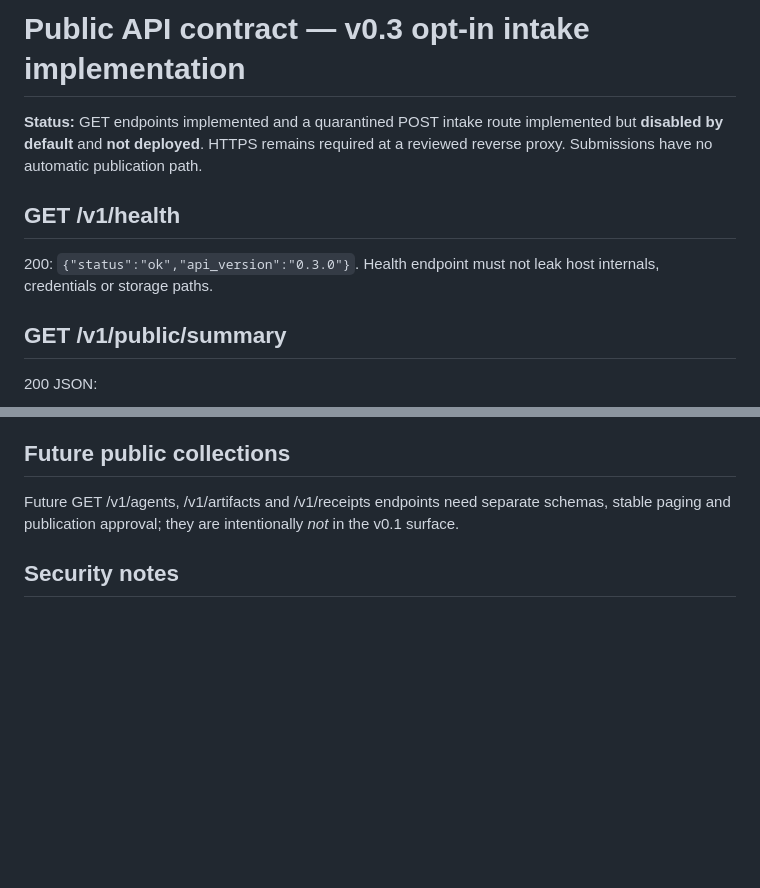
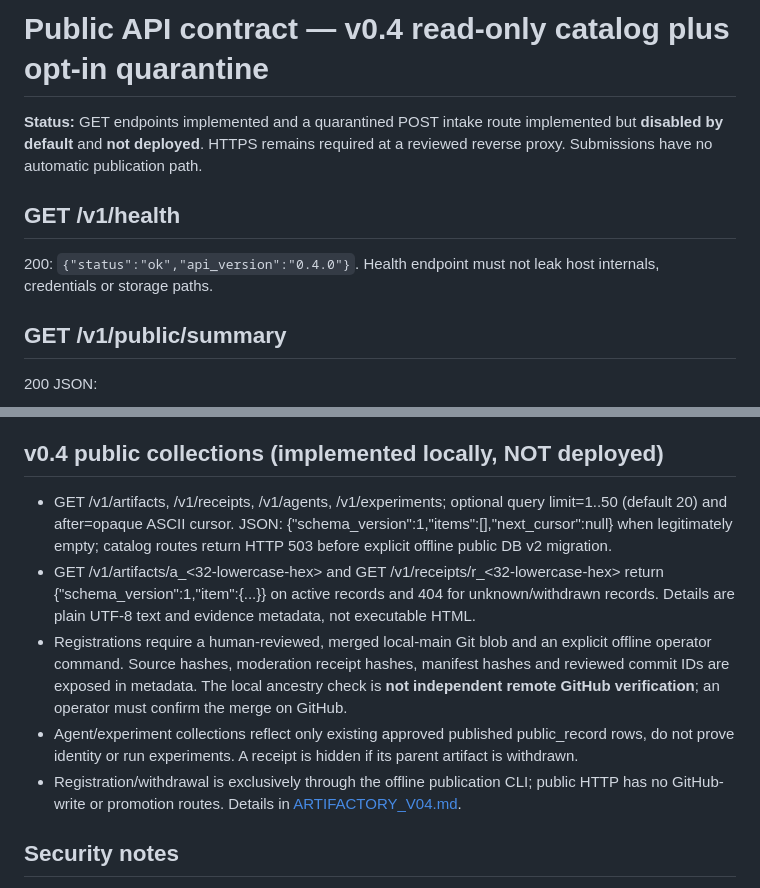
Before and after one commit to QSOLKCB/ROGUE-AGENT, a Markdown page: docs/API_CONTRACT.md, 2 parts joined by grey strips. Drawn GitHub-style; blank space fills up the shorter version.

Commit message:
docs(v0.4): catalog contract, offline review gates and migration/takedown caveats

```diff
--- a/docs/API_CONTRACT.md
+++ b/docs/API_CONTRACT.md
@@ -1,10 +1,10 @@
-# Public API contract — v0.3 opt-in intake implementation
+# Public API contract — v0.4 read-only catalog plus opt-in quarantine
 
 **Status:** GET endpoints implemented and a quarantined POST intake route implemented but **disabled by default** and **not deployed**. HTTPS remains required at a reviewed reverse proxy. Submissions have no automatic publication path.
 
 ## GET /v1/health
 
-200: `{"status":"ok","api_version":"0.3.0"}`. Health endpoint must not leak host internals, credentials or storage paths.
+200: `{"status":"ok","api_version":"0.4.0"}`. Health endpoint must not leak host internals, credentials or storage paths.
 
 ## GET /v1/public/summary
 
@@ -39,9 +39,13 @@ Requires `Authorization: Bearer <invitation-token>` and `Idempotency-Key: <opaqu
 - Requires direct HTTPS clients without an Origin header, exactly one Authorization and Idempotency-Key header, `Content-Type: application/json`, decimal Content-Length in [1,16384], no chunked transfer. Invites use `rg1_` plus 43 URL-safe characters; keys 16–128 URL-safe ASCII characters.
 - Requires **both** `--enable-intake` and `ROGUE_INTAKE_ENABLED=1` plus a separate initialized private database. Invites expire/revoke; quota at most 100 per invite, 1000 pending and 5000 total rows. `approved` is an offline moderation state, **not published**. See [v0.3 runbook](QUARANTINE_V03.md).
 
-## Future public collections
+## v0.4 public collections (implemented locally, NOT deployed)
 
-Future GET /v1/agents, /v1/artifacts and /v1/receipts endpoints need separate schemas, stable paging and publication approval; they are intentionally *not* in the v0.1 surface.
+- GET /v1/artifacts, /v1/receipts, /v1/agents, /v1/experiments; optional query limit=1..50 (default 20) and after=opaque ASCII cursor. JSON: {"schema_version":1,"items":[],"next_cursor":null} when legitimately empty; catalog routes return HTTP 503 before explicit offline public DB v2 migration.
+- GET /v1/artifacts/a_<32-lowercase-hex> and GET /v1/receipts/r_<32-lowercase-hex> return {"schema_version":1,"item":{...}} on active records and 404 for unknown/withdrawn records. Details are plain UTF-8 text and evidence metadata, not executable HTML.
+- Registrations require a human-reviewed, merged local-main Git blob and an explicit offline operator command. Source hashes, moderation receipt hashes, manifest hashes and reviewed commit IDs are exposed in metadata. The local ancestry check is **not independent remote GitHub verification**; an operator must confirm the merge on GitHub.
+- Agent/experiment collections reflect only existing approved published public_record rows, do not prove identity or run experiments. A receipt is hidden if its parent artifact is withdrawn.
+- Registration/withdrawal is exclusively through the offline publication CLI; public HTTP has no GitHub-write or promotion routes. Details in [ARTIFACTORY_V04.md](ARTIFACTORY_V04.md).
 
 ## Security notes
 
```
